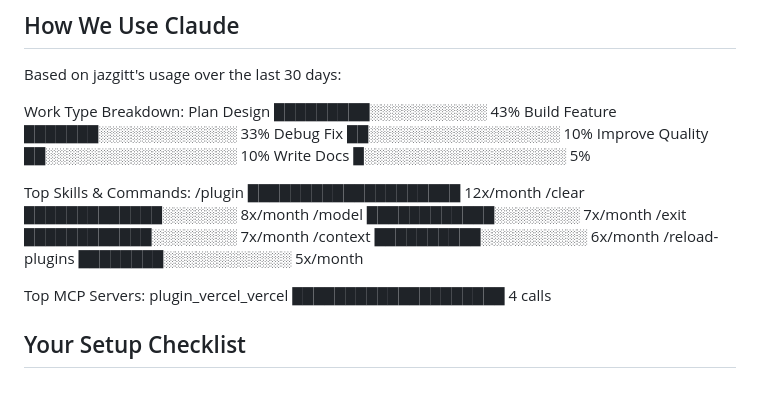
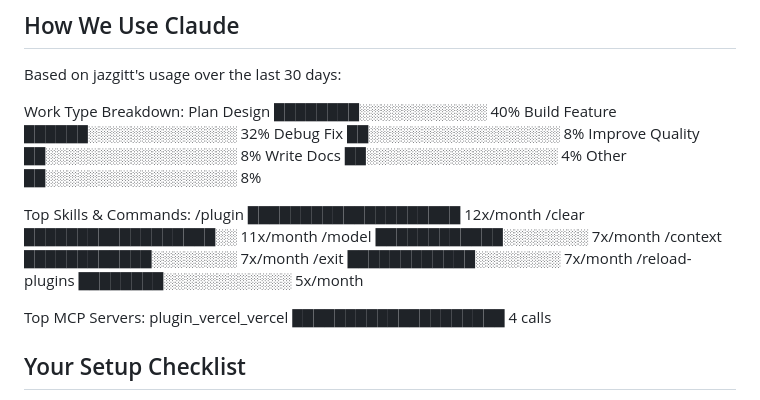
Before and after one commit to jazgitt/priveo, a Markdown page: ONBOARDING.md, the part around the change. Rendered like a GitHub page.

Commit message:
Update usage statistics in ONBOARDING.md
Co-Authored-By: Claude Sonnet 5.5 <noreply@anthropic.com>

```diff
--- a/ONBOARDING.md
+++ b/ONBOARDING.md
@@ -5,19 +5,20 @@
 Based on jazgitt's usage over the last 30 days:
 
 Work Type Breakdown:
-  Plan Design      █████████░░░░░░░░░░░  43%
-  Build Feature    ███████░░░░░░░░░░░░░  33%
-  Debug Fix        ██░░░░░░░░░░░░░░░░░░  10%
-  Improve Quality  ██░░░░░░░░░░░░░░░░░░  10%
-  Write Docs       █░░░░░░░░░░░░░░░░░░░   5%
+  Plan Design      ████████░░░░░░░░░░░░  40%
+  Build Feature    ██████░░░░░░░░░░░░░░  32%
+  Debug Fix        ██░░░░░░░░░░░░░░░░░░  8%
+  Improve Quality  ██░░░░░░░░░░░░░░░░░░  8%
+  Write Docs       ██░░░░░░░░░░░░░░░░░░  4%
+  Other            ██░░░░░░░░░░░░░░░░░░  8%
 
 Top Skills & Commands:
   /plugin           ████████████████████  12x/month
-  /clear            █████████████░░░░░░░   8x/month
-  /model            ████████████░░░░░░░░   7x/month
-  /exit             ████████████░░░░░░░░   7x/month
-  /context          ██████████░░░░░░░░░░   6x/month
-  /reload-plugins   ████████░░░░░░░░░░░░   5x/month
+  /clear            ██████████████████░░  11x/month
+  /model            ████████████░░░░░░░░  7x/month
+  /context          ████████████░░░░░░░░  7x/month
+  /exit             ████████████░░░░░░░░  7x/month
+  /reload-plugins   ████████░░░░░░░░░░░░  5x/month
 
 Top MCP Servers:
   plugin_vercel_vercel  ████████████████████  4 calls
```
